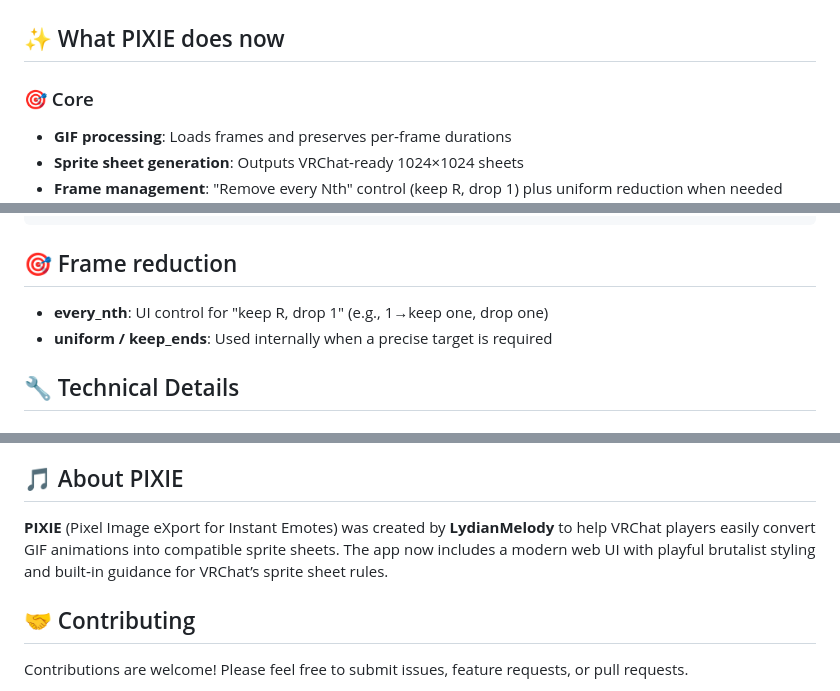
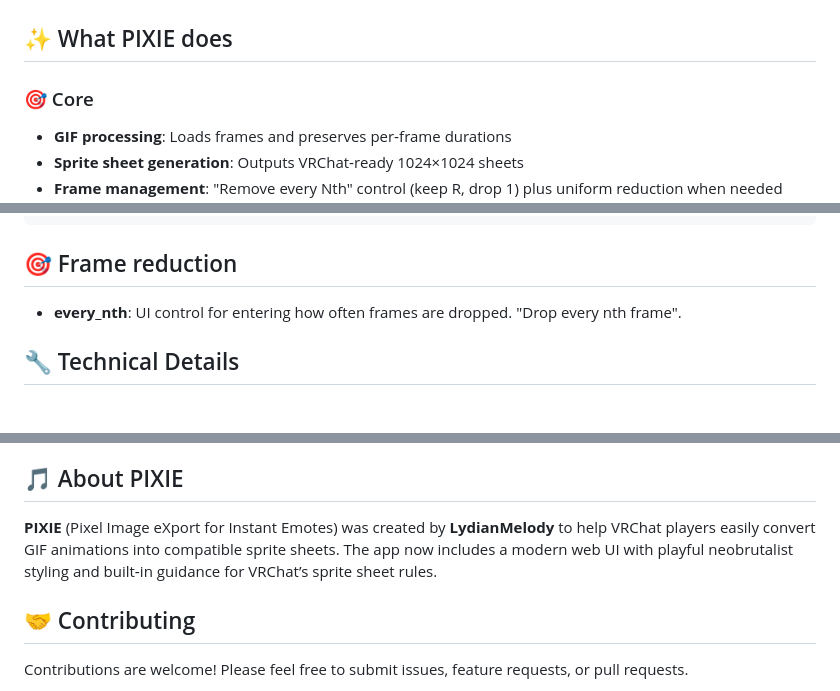
Before and after one commit to LydianMelody/vrc-pixie-emotes, a Markdown page: README.md, 3 parts joined by grey strips. GitHub-like rendering.

```diff
--- a/README.md
+++ b/README.md
@@ -4,7 +4,7 @@ A beautiful Python application by **LydianMelody** that converts GIF files to VR
 
 ![PIXIE Logo](ui/PixieLogo.png)
 
-## ✨ What PIXIE does now
+## ✨ What PIXIE does
 
 ### 🎯 Core
 
@@ -121,8 +121,7 @@ PIXIE/
 
 ## 🎯 Frame reduction
 
-- **every_nth**: UI control for "keep R, drop 1" (e.g., 1→keep one, drop one)
-- **uniform / keep_ends**: Used internally when a precise target is required
+- **every_nth**: UI control for entering how often frames are dropped. "Drop every nth frame".
 
 ## 🔧 Technical Details
 
@@ -143,7 +142,7 @@ PIXIE/
 
 ## 🎵 About PIXIE
 
-**PIXIE** (Pixel Image eXport for Instant Emotes) was created by **LydianMelody** to help VRChat players easily convert GIF animations into compatible sprite sheets. The app now includes a modern web UI with playful brutalist styling and built‑in guidance for VRChat’s sprite sheet rules.
+**PIXIE** (Pixel Image eXport for Instant Emotes) was created by **LydianMelody** to help VRChat players easily convert GIF animations into compatible sprite sheets. The app now includes a modern web UI with playful neobrutalist styling and built‑in guidance for VRChat’s sprite sheet rules.
 
 ## 🤝 Contributing
 
```
